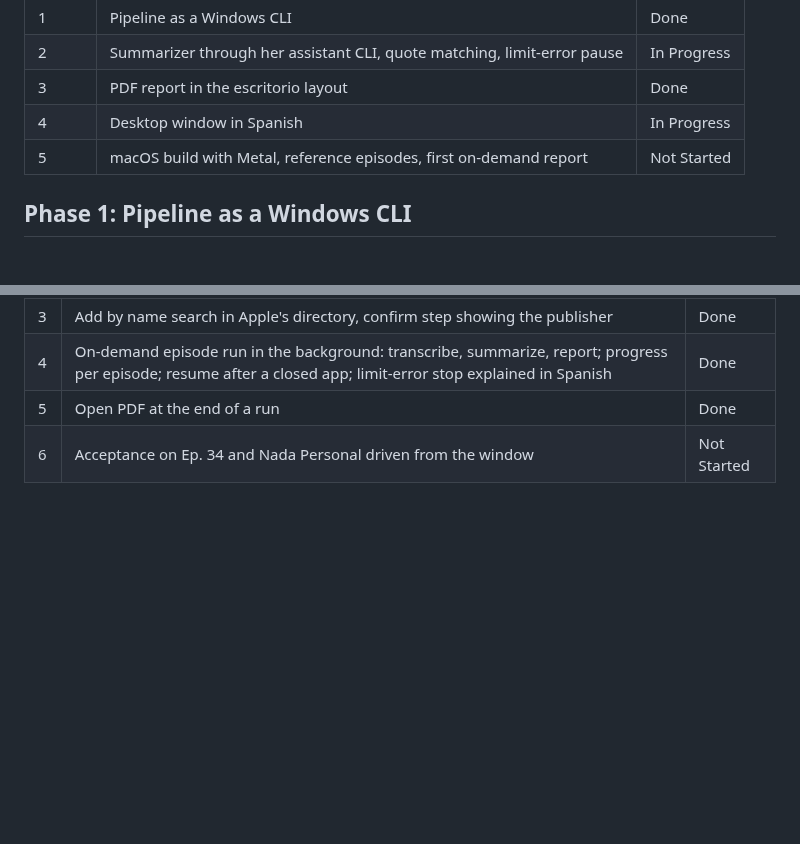
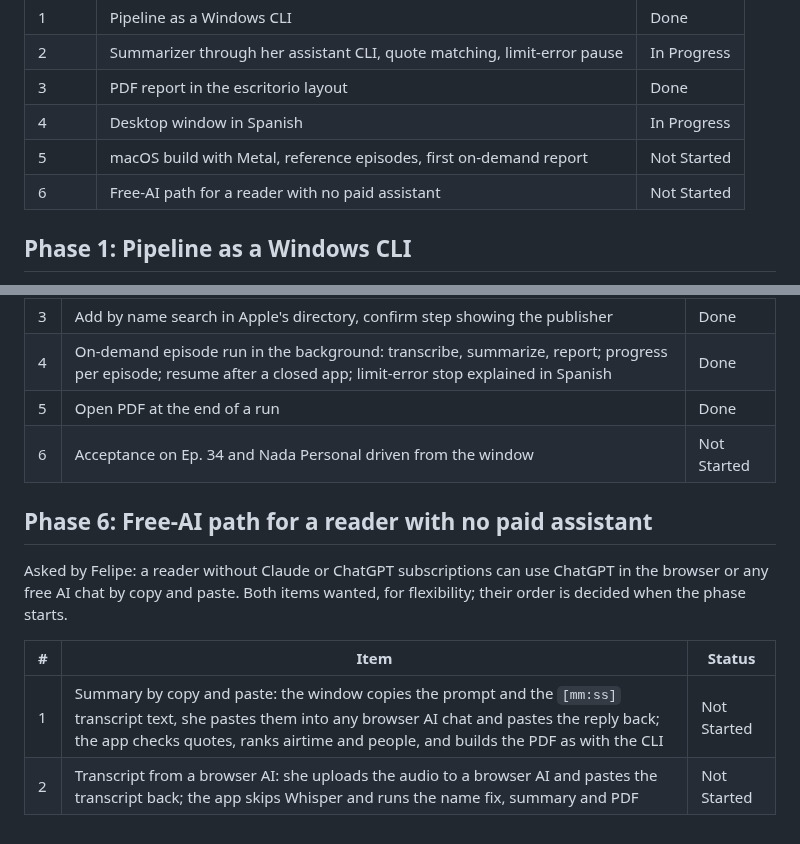
Before and after one commit to fcarvajalbrown/Podcast-Monitor, a Markdown page: ROADMAP.md, 2 parts joined by grey strips. GitHub-like rendering; blank space fills up the shorter version.

Commit message:
docs(roadmap): phase 6, free-AI path by copy and paste

```diff
--- a/ROADMAP.md
+++ b/ROADMAP.md
@@ -15,6 +15,7 @@ Scope and decisions: `docs/PRD.md`. Findings: `docs/research/`. Finished items:
 | 3 | PDF report in the escritorio layout | Done |
 | 4 | Desktop window in Spanish | In Progress |
 | 5 | macOS build with Metal, reference episodes, first on-demand report | Not Started |
+| 6 | Free-AI path for a reader with no paid assistant | Not Started |
 
 ## Phase 1: Pipeline as a Windows CLI
 
@@ -66,3 +67,12 @@ Native Rust window in iced 0.14 (Felipe's pick, `docs/research/gui-crates.md`),
 | 4 | On-demand episode run in the background: transcribe, summarize, report; progress per episode; resume after a closed app; limit-error stop explained in Spanish | Done |
 | 5 | Open PDF at the end of a run | Done |
 | 6 | Acceptance on Ep. 34 and Nada Personal driven from the window | Not Started |
+
+## Phase 6: Free-AI path for a reader with no paid assistant
+
+Asked by Felipe: a reader without Claude or ChatGPT subscriptions can use ChatGPT in the browser or any free AI chat by copy and paste. Both items wanted, for flexibility; their order is decided when the phase starts.
+
+| # | Item | Status |
+|---|---|---|
+| 1 | Summary by copy and paste: the window copies the prompt and the `[mm:ss]` transcript text, she pastes them into any browser AI chat and pastes the reply back; the app checks quotes, ranks airtime and people, and builds the PDF as with the CLI | Not Started |
+| 2 | Transcript from a browser AI: she uploads the audio to a browser AI and pastes the transcript back; the app skips Whisper and runs the name fix, summary and PDF | Not Started |
```
